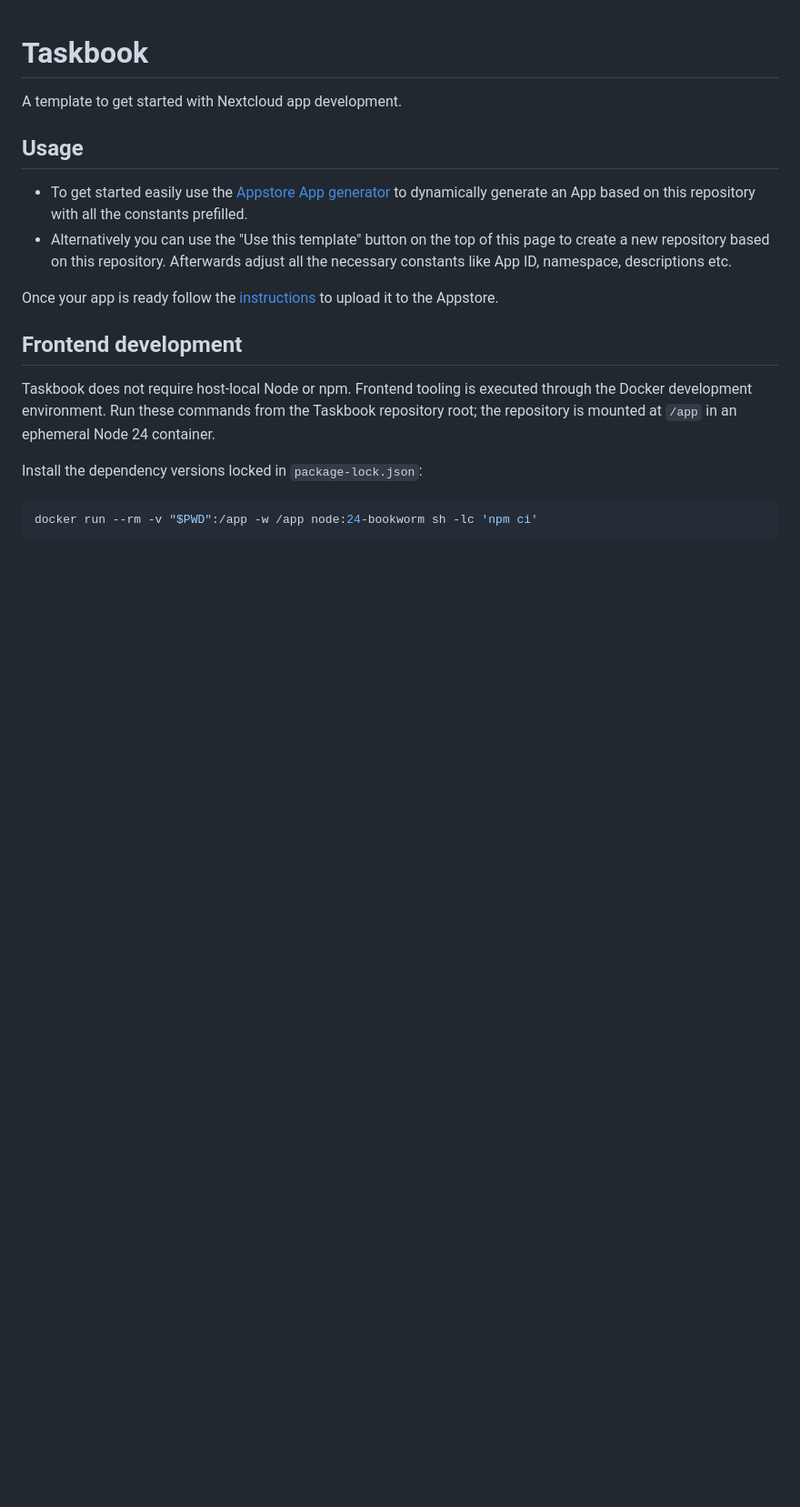
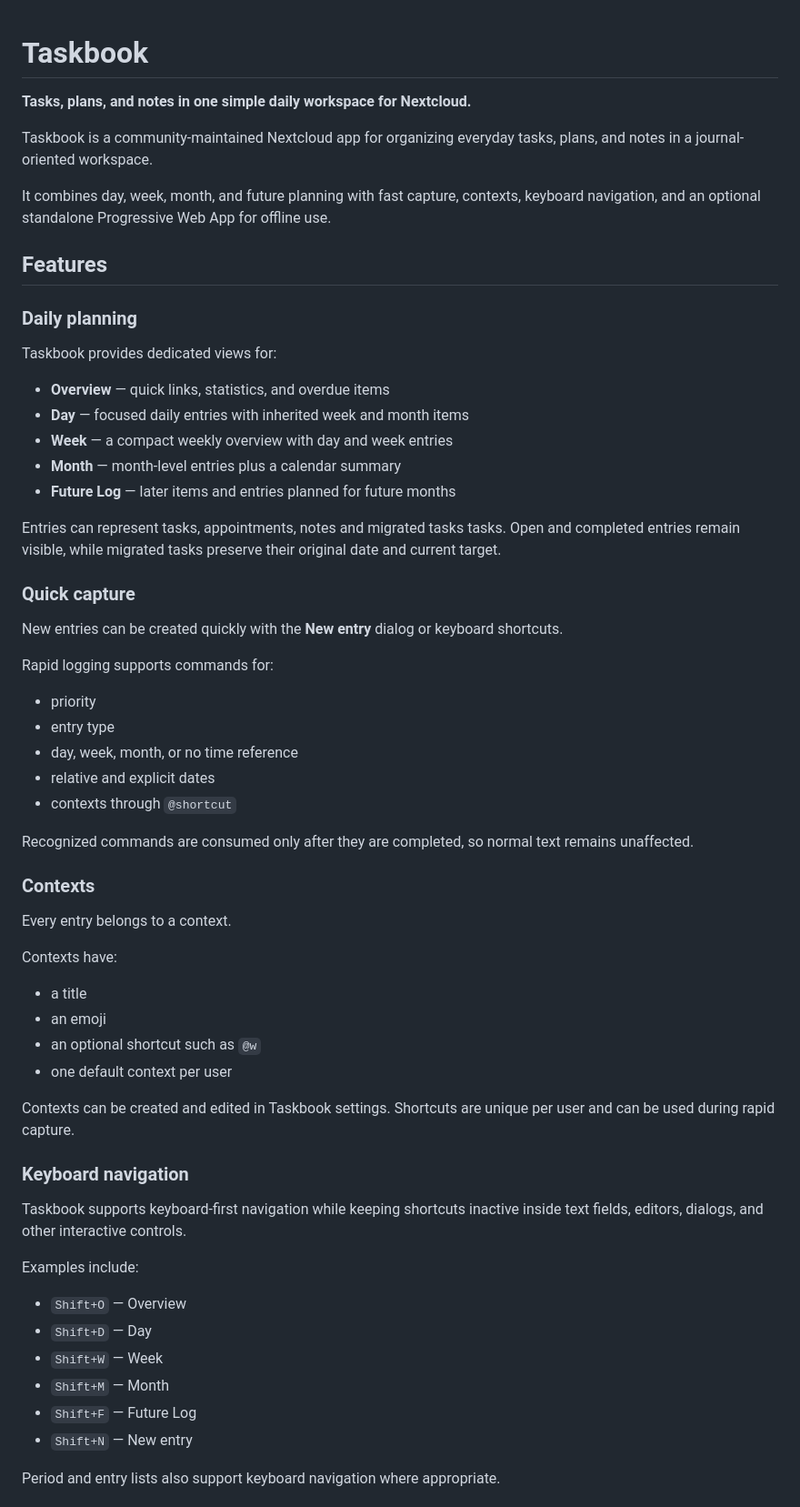
Before and after one commit to datenangebot/taskbook, a Markdown page: README.md, the part around one of its changes. Shown at 91% size. GitHub-like rendering; blank space fills up the shorter version.

````diff
--- a/README.md
+++ b/README.md
@@ -1,25 +1,64 @@
 # Taskbook
 
-A template to get started with Nextcloud app development.
+**Tasks, plans, and notes in one simple daily workspace for Nextcloud.**
 
-## Usage
+Taskbook is a community-maintained Nextcloud app for organizing everyday tasks, plans, and notes in a journal-oriented workspace.
 
-- To get started easily use the [Appstore App generator](https://apps.nextcloud.com/developer/apps/generate) to
-  dynamically generate an App based on this repository with all the constants prefilled.
-- Alternatively you can use the "Use this template" button on the top of this page to create a new repository based on
-  this repository. Afterwards adjust all the necessary constants like App ID, namespace, descriptions etc.
+It combines day, week, month, and future planning with fast capture, contexts, keyboard navigation, and an optional standalone Progressive Web App for offline use.
 
-Once your app is ready follow the [instructions](https://nextcloudappstore.readthedocs.io/en/latest/developer.html) to
-upload it to the Appstore.
+## Features
 
-## Frontend development
+### Daily planning
 
-Taskbook does not require host-local Node or npm. Frontend tooling is executed
-through the Docker development environment. Run these commands from the
-Taskbook repository root; the repository is mounted at `/app` in an ephemeral
-Node 24 container.
+Taskbook provides dedicated views for:
 
-Install the dependency versions locked in `package-lock.json`:
+- **Overview** — quick links, statistics, and overdue items
+- **Day** — focused daily entries with inherited week and month items
+- **Week** — a compact weekly overview with day and week entries
+- **Month** — month-level entries plus a calendar summary
+- **Future Log** — later items and entries planned for future months
 
-```sh
-docker run --rm -v "$PWD":/app -w /app node:24-bookworm sh -lc 'npm ci'
+Entries can represent tasks, appointments, notes and migrated tasks tasks. Open and completed entries remain visible, while migrated tasks preserve their original date and current target.
+
+### Quick capture
+
+New entries can be created quickly with the **New entry** dialog or keyboard shortcuts.
+
+Rapid logging supports commands for:
+
+- priority
+- entry type
+- day, week, month, or no time reference
+- relative and explicit dates
+- contexts through `@shortcut`
+
+Recognized commands are consumed only after they are completed, so normal text remains unaffected.
+
+### Contexts
+
+Every entry belongs to a context.
+
+Contexts have:
+
+- a title
+- an emoji
+- an optional shortcut such as `@w`
+- one default context per user
+
+Contexts can be created and edited in Taskbook settings. Shortcuts are unique per user and can be used during rapid capture.
+
+### Keyboard navigation
+
+Taskbook supports keyboard-first navigation while keeping shortcuts inactive inside text fields, editors, dialogs, and other interactive controls.
+
+Examples include:
+
+- `Shift+O` — Overview
+- `Shift+D` — Day
+- `Shift+W` — Week
+- `Shift+M` — Month
+- `Shift+F` — Future Log
+- `Shift+N` — New entry
+
+Period and entry lists also support keyboard navigation where appropriate.
+
````
Also changed, not shown: other parts of README.md (+126 -48 lines).
